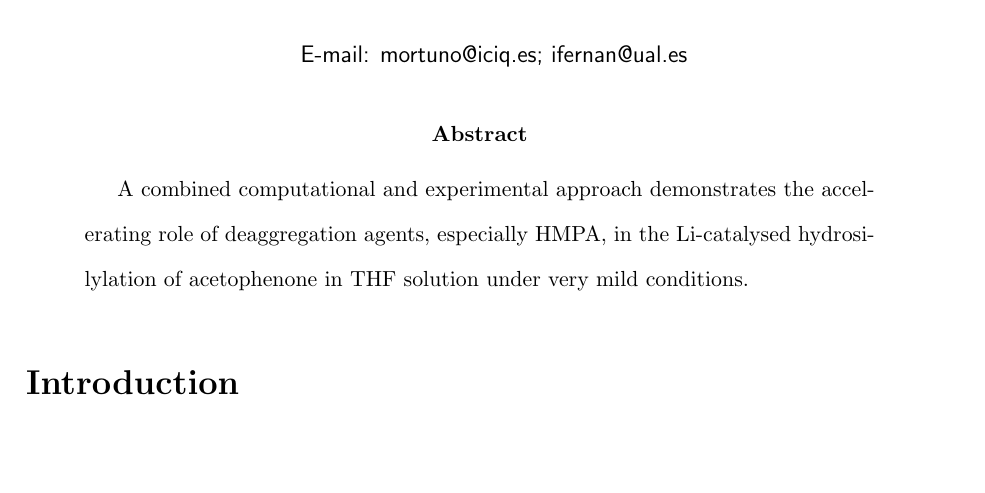
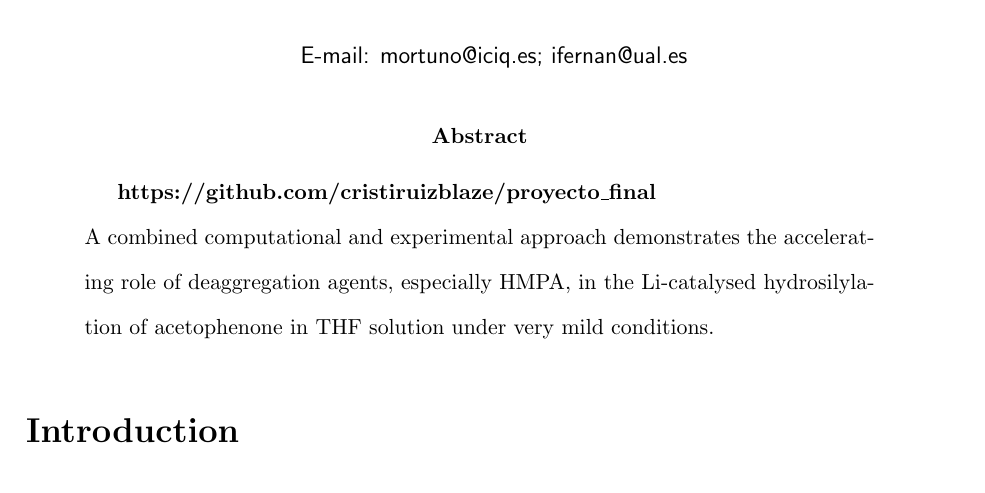
Before and after one commit to cristiruizblaze/proyecto_final, a LaTeX paper (proyecto-final.tex): part of page 1 of 15, cut so that both start at the same text, the shorter picture padded with empty space. Compiled offline with pdfLaTeX.

Commit message:
Olvidé añadir el enlace en el abstract

```diff
--- a/proyecto-final.tex
+++ b/proyecto-final.tex
@@ -32,8 +32,8 @@
 	% ABSTRACT
 
 	\begin{abstract}
-		% https://github.com/cristiruizblaze/proyecto_final{\tiny }
-
+		{\bf https://github.com/cristiruizblaze/proyecto\_final}
+		\\
 		A combined computational and experimental approach demonstrates the accelerating role of deaggregation agents, especially HMPA, in the Li-catalysed hydrosilylation of acetophenone in THF solution under very mild conditions.
 	\end{abstract}
 
```
Also changed, not shown: proyecto-final.pdf, 2 other files.
